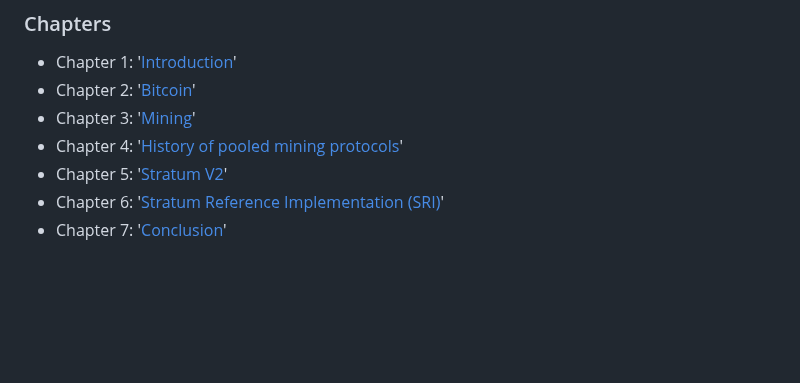
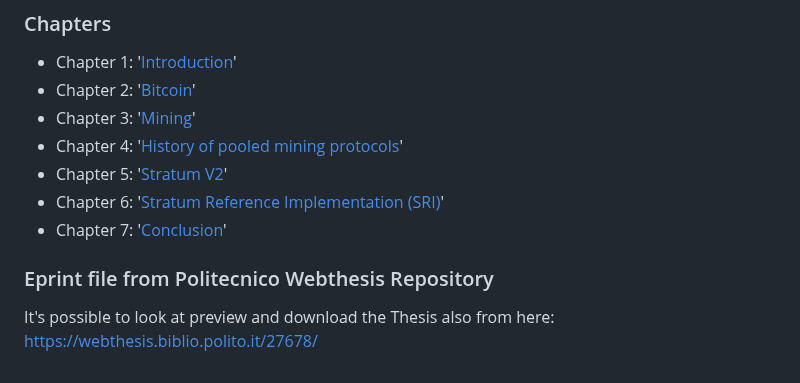
Before and after one commit to GitGab19/Stratum-V2-Master-Degree-Thesis, a Markdown page: README.md, the part around the change. Rendered like a GitHub page; blank space fills up the shorter version.

```diff
--- a/README.md
+++ b/README.md
@@ -25,3 +25,6 @@ Overall, this thesis aims to dig into the profound significance of Stratum V2 as
 + Chapter 5: '[Stratum V2](./Source/Chapter5/)'
 + Chapter 6: '[Stratum Reference Implementation (SRI)](./Source/Chapter6/)'
 + Chapter 7: '[Conclusion](./Source/Chapter7/Conclusion.tex)'
+
+### Eprint file from Politecnico Webthesis Repository
+It's possible to look at preview and download the Thesis also from here: [https://webthesis.biblio.polito.it/27678/](https://webthesis.biblio.polito.it/27678/)
```
